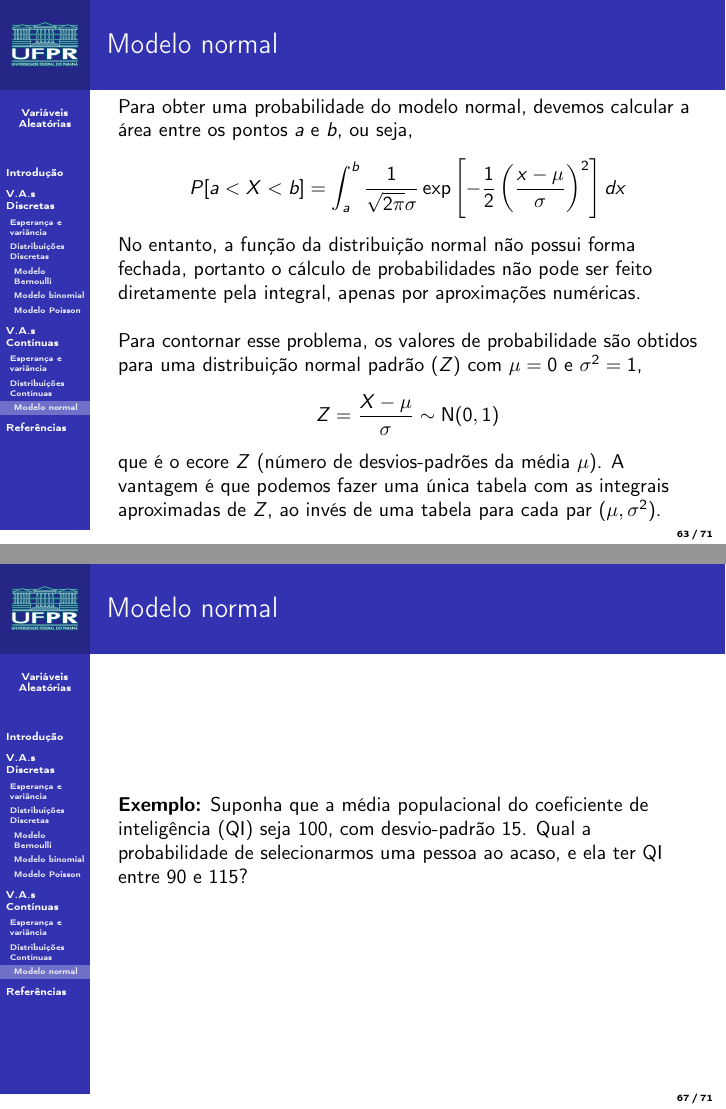
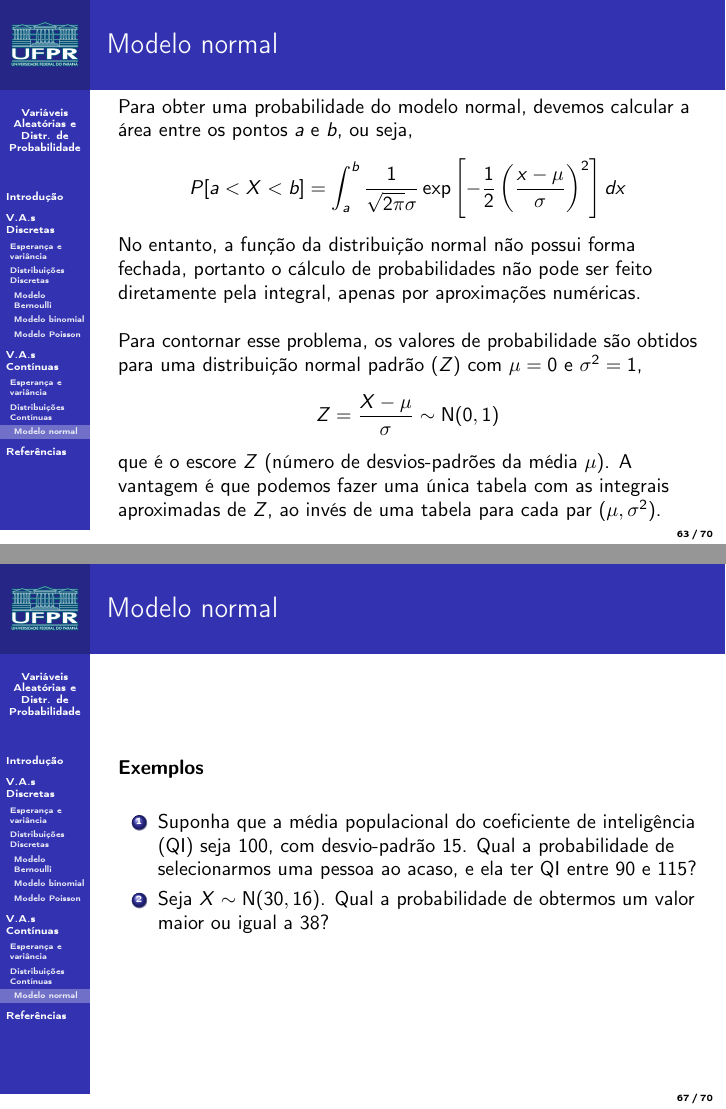
Before and after one commit to fernandomayer/ce003fmi-2016-01, LaTeX slides (05_Variaveis_aleatorias/05_Variaveis_Aleatorias.tex): pages 65 and 69 of 73 before the commit and pages 65 and 69 of 72 after it, joined at a grey line. Compiled offline with pdfLaTeX.

Commit message:
Minor updates

```diff
--- a/05_Variaveis_aleatorias/05_Variaveis_Aleatorias.tex
+++ b/05_Variaveis_aleatorias/05_Variaveis_Aleatorias.tex
@@ -89,7 +89,8 @@
 \newtheorem*{mydef}{Definição}
 \newtheorem*{mythm}{Teorema}
 
-\title{Variáveis Aleatórias}
+\title[Variáveis Aleatórias e Distr. de Probabilidade]{Variáveis
+  Aleatórias e Distribuições de Probabilidade}
 \author[]{Fernando de Pol Mayer}
 \institute[UFPR]{Laboratório de Estatística e Geoinformação (LEG) \\
   Departamento de Estatística (DEST) \\
@@ -1194,7 +1195,7 @@ Temos que
   \begin{equation*}
     Z = \frac{X - \mu}{\sigma} \sim \text{N}(0,1)
   \end{equation*}
-  que é o ecore $Z$ (número de desvios-padrões da média $\mu$). A
+  que é o escore $Z$ (número de desvios-padrões da média $\mu$). A
   vantagem é que podemos fazer uma única tabela com as integrais
   aproximadas de $Z$, ao invés de uma tabela para cada par
   $(\mu,\sigma^2)$.
@@ -1246,14 +1247,14 @@ Temos que
 \end{frame}
 
 \begin{frame}[fragile]{Modelo normal}
-  \textbf{Exemplo:} Suponha que a média populacional do coeficiente de
-  inteligência (QI) seja 100, com desvio-padrão 15. Qual a probabilidade
-  de selecionarmos uma pessoa ao acaso, e ela ter QI entre 90 e 115?
-\end{frame}
-
-\begin{frame}[fragile]{Modelo normal}
-  \textbf{Exemplo:} Seja $X \sim \N(30, 16)$. Qual a probabilidade de
-  obtermos um valor maior ou igual a 38?
+  \textbf{Exemplos} \\~\\
+  \begin{enumerate}
+  \item Suponha que a média populacional do coeficiente de inteligência
+    (QI) seja 100, com desvio-padrão 15. Qual a probabilidade de
+    selecionarmos uma pessoa ao acaso, e ela ter QI entre 90 e 115?
+  \item Seja $X \sim \N(30, 16)$. Qual a probabilidade de obtermos um
+    valor maior ou igual a 38?
+  \end{enumerate}
 \end{frame}
 
 \begin{frame}[fragile]{Modelo normal}
```
Also changed, not shown: 05_Variaveis_aleatorias/05_Variaveis_Aleatorias.pdf, 05_Variaveis_aleatorias/figure/unnamed-chunk-1-1.pdf, 05_Variaveis_aleatorias/figure/unnamed-chunk-2-1.pdf, 05_Variaveis_aleatorias/figure/unnamed-chunk-3-1.pdf, 05_Variaveis_aleatorias/figure/unnamed-chunk-4-1.pdf, 05_Variaveis_aleatorias/figure/unnamed-chunk-5-1.pdf, 05_Variaveis_aleatorias/figure/unnamed-chunk-6-1.pdf, 1 other file.
